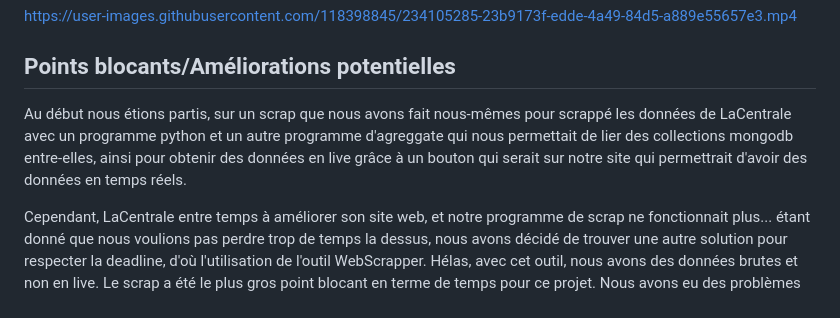
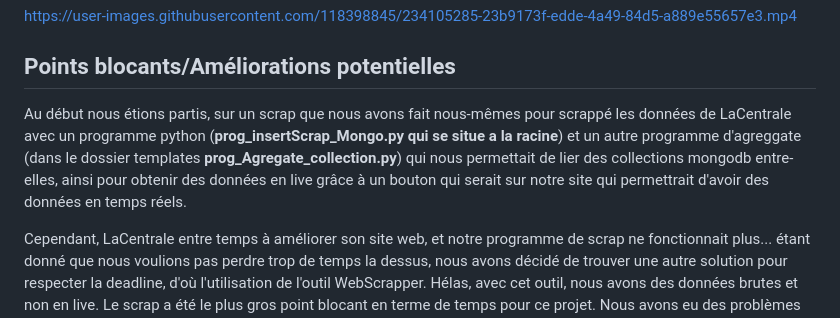
Before and after one commit to Ynshmd/Stroke-Finance, a Markdown page: README.md, the part around the change. Drawn GitHub-style.

```diff
--- a/README.md
+++ b/README.md
@@ -124,7 +124,7 @@ https://user-images.githubusercontent.com/118398845/234105285-23b9173f-edde-4a49
 
 ## Points blocants/Améliorations potentielles
 
-Au début nous étions partis, sur un scrap que nous avons fait nous-mêmes pour scrappé les données de LaCentrale avec un programme python et un autre programme d'agreggate qui nous permettait de lier des collections mongodb entre-elles, ainsi pour obtenir des données en live grâce à un bouton qui serait sur notre site qui permettrait d'avoir des données en temps réels.
+Au début nous étions partis, sur un scrap que nous avons fait nous-mêmes pour scrappé les données de LaCentrale avec un programme python (__prog_insertScrap_Mongo.py qui se situe a la racine__) et un autre programme d'agreggate (dans le dossier templates __prog_Agregate_collection.py__) qui nous permettait de lier des collections mongodb entre-elles, ainsi pour obtenir des données en live grâce à un bouton qui serait sur notre site qui permettrait d'avoir des données en temps réels.
 
 Cependant, LaCentrale entre temps à améliorer son site web, et notre programme de scrap ne fonctionnait plus... étant donné que nous voulions pas perdre trop de temps la dessus, nous avons décidé de trouver une autre solution pour respecter la deadline, d'où l'utilisation de l'outil WebScrapper. Hélas, avec cet outil, nous avons des données brutes et non en live. Le scrap a été le plus gros point blocant en terme de temps pour ce projet. Nous avons eu des problèmes de ressources matérielles par rapport à la puissance de certaines machines, des problèmes de qualité des données lors du scrap il a donc fallut arranger tout cela pour que notre base de données soit qualitative.
 
```
